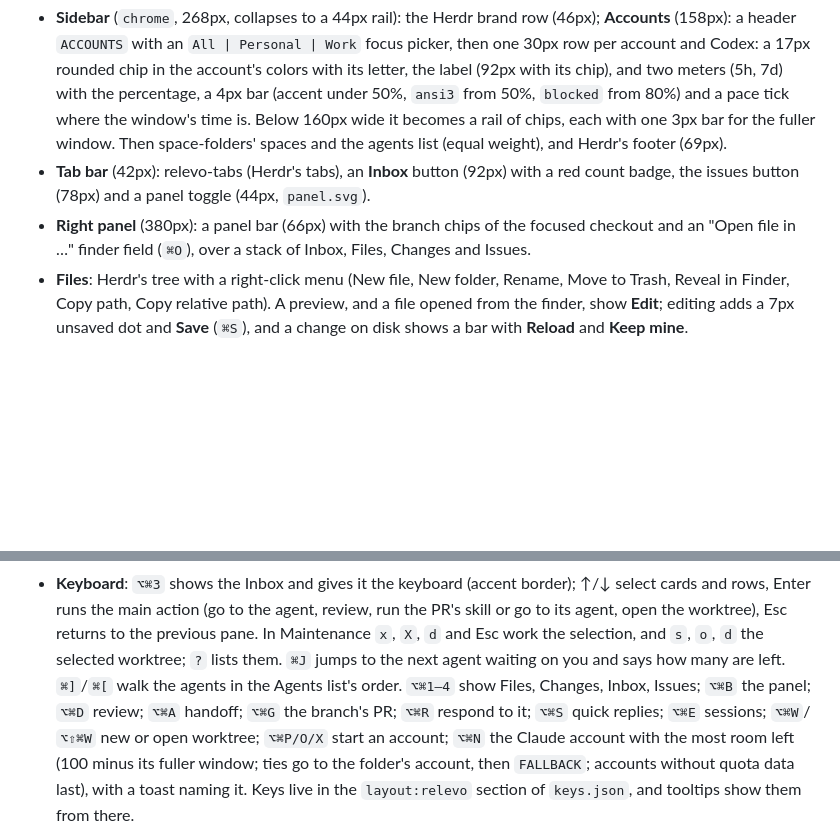
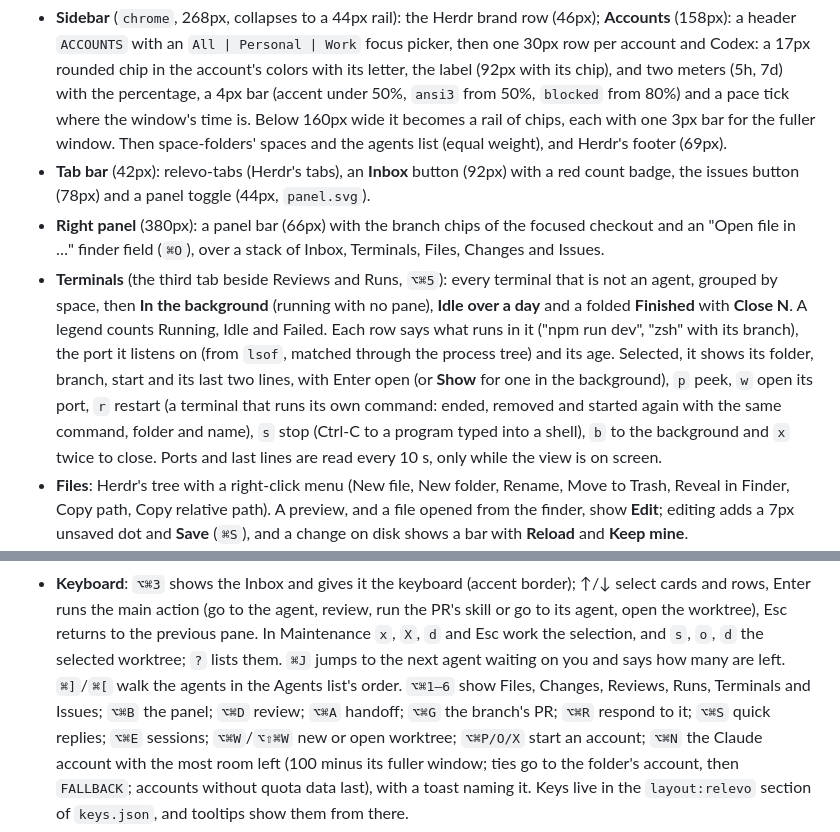
Before and after one commit to johnny4young/herdr-relevo, a Markdown page: RECIPE.md, 2 parts joined by grey strips. Rendered like a GitHub page; blank space fills up the shorter version.

```diff
--- a/RECIPE.md
+++ b/RECIPE.md
@@ -22,7 +22,15 @@ task to another account.
 - **Tab bar** (42px): relevo-tabs (Herdr's tabs), an **Inbox** button (92px) with a red count badge, the issues button (78px)
   and a panel toggle (44px, `panel.svg`).
 - **Right panel** (380px): a panel bar (66px) with the branch chips of the focused checkout and an
-  "Open file in …" finder field (`⌘O`), over a stack of Inbox, Files, Changes and Issues.
+  "Open file in …" finder field (`⌘O`), over a stack of Inbox, Terminals, Files, Changes and Issues.
+- **Terminals** (the third tab beside Reviews and Runs, `⌥⌘5`): every terminal that is not an agent, grouped by space,
+  then **In the background** (running with no pane), **Idle over a day** and a folded **Finished** with **Close N**. A
+  legend counts Running, Idle and Failed. Each row says what runs in it ("npm run dev", "zsh" with its branch), the port
+  it listens on (from `lsof`, matched through the process tree) and its age. Selected, it shows its folder, branch, start
+  and its last two lines, with Enter open (or **Show** for one in the background), `p` peek, `w` open its port, `r`
+  restart (a terminal that runs its own command: ended, removed and started again with the same command, folder and
+  name), `s` stop (Ctrl-C to a program typed into a shell), `b` to the background and `x` twice to close. Ports and
+  last lines are read every 10 s, only while the view is on screen.
 - **Files**: Herdr's tree with a right-click menu (New file, New folder, Rename, Move to Trash, Reveal in Finder,
   Copy path, Copy relative path). A preview, and a file opened from the finder, show **Edit**; editing adds a
   7px unsaved dot and **Save** (`⌘S`), and a change on disk shows a bar with **Reload** and **Keep mine**.
@@ -324,7 +332,7 @@ Text is 11px for what supports a row and 13px for what it names; a test keeps it
   Enter runs the main action (go to the agent, review, run the PR's skill or go to its agent, open the
   worktree), Esc returns to the previous pane. In Maintenance `x`, `X`, `d` and Esc work the selection, and `s`, `o`, `d` the
   selected worktree; `?` lists them. `⌘J` jumps to the next agent waiting on you and says how many are
-  left. `⌘]`/`⌘[` walk the agents in the Agents list's order. `⌥⌘1–4` show Files, Changes, Inbox, Issues; `⌥⌘B`
+  left. `⌘]`/`⌘[` walk the agents in the Agents list's order. `⌥⌘1–6` show Files, Changes, Reviews, Runs, Terminals and Issues; `⌥⌘B`
   the panel; `⌥⌘D` review; `⌥⌘A` handoff;
   `⌥⌘G` the branch's PR; `⌥⌘R` respond to it; `⌥⌘S` quick replies; `⌥⌘E` sessions; `⌥⌘W`/`⌥⇧⌘W` new or open worktree; `⌥⌘P/O/X` start an account; `⌥⌘N` the
   Claude account with the most room left (100 minus its fuller window; ties go to the folder's account, then
```
Also changed, not shown: CHANGELOG.md (+1 -0 lines), README.md (+8 -0 lines), screenshots/terminals.png (added), 9 other files.
